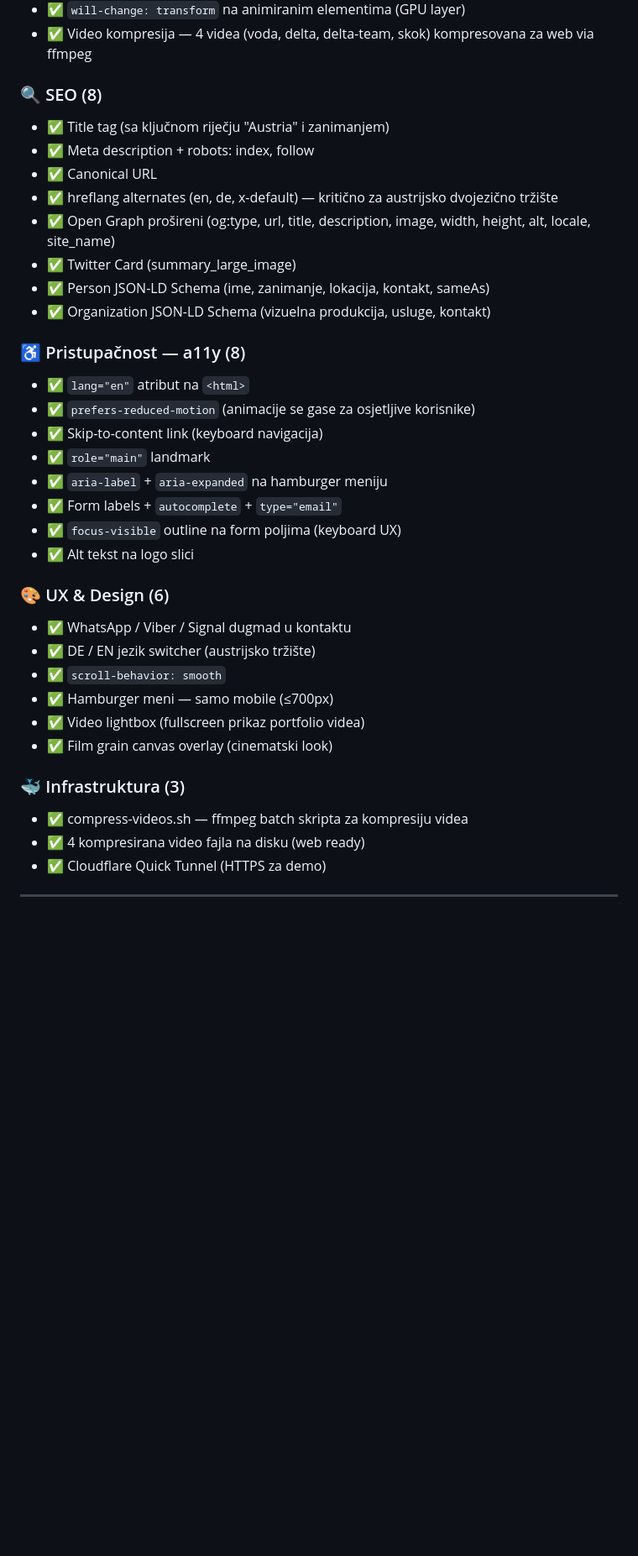
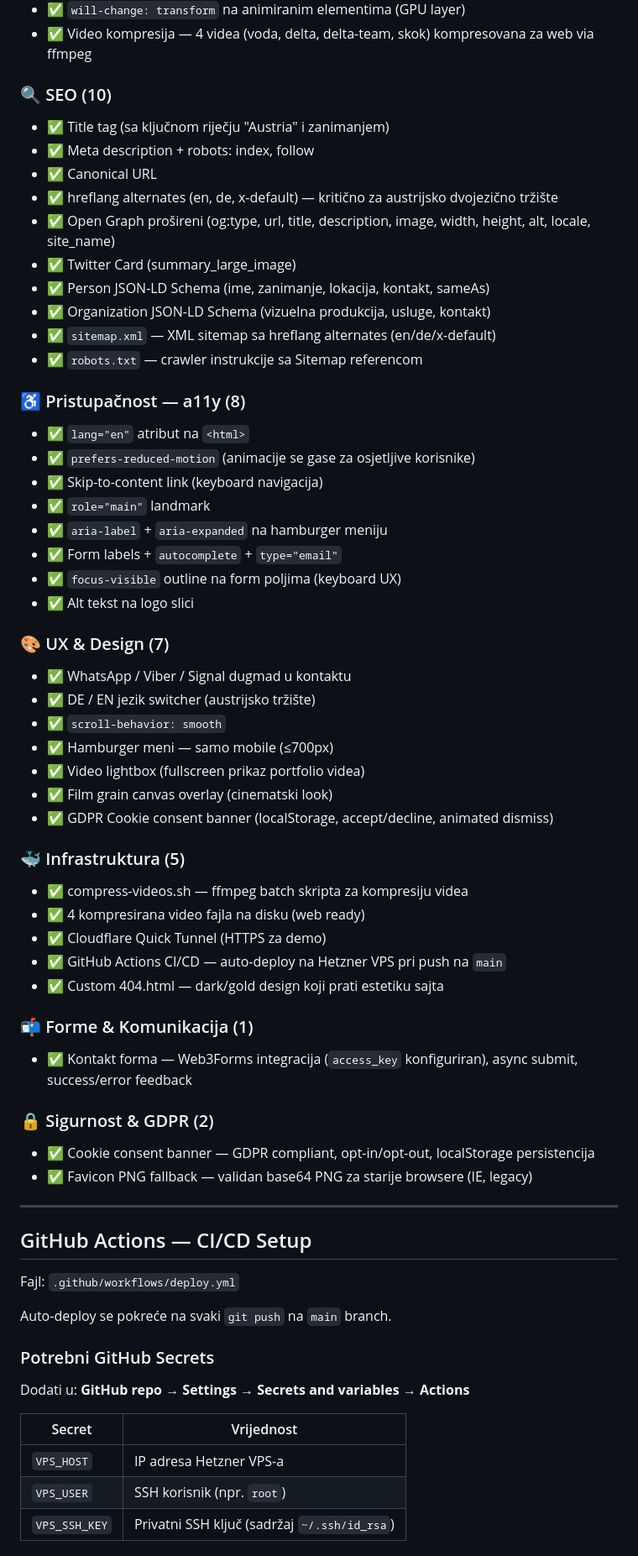
Before and after one commit to pop-filip/mato-website, a Markdown page: DOKUMENTACIJA.md, the part around one of its changes. Shown at 84% size. Rendered like a GitHub page; blank space fills up the shorter version.

```diff
--- a/DOKUMENTACIJA.md
+++ b/DOKUMENTACIJA.md
@@ -59,7 +67,7 @@ mato-website/
 - ✅ `will-change: transform` na animiranim elementima (GPU layer)
 - ✅ Video kompresija — 4 videa (voda, delta, delta-team, skok) kompresovana za web via ffmpeg
 
-### 🔍 SEO (8)
+### 🔍 SEO (10)
 - ✅ Title tag (sa ključnom riječju "Austria" i zanimanjem)
 - ✅ Meta description + robots: index, follow
 - ✅ Canonical URL
@@ -68,6 +76,8 @@ mato-website/
 - ✅ Twitter Card (summary_large_image)
 - ✅ Person JSON-LD Schema (ime, zanimanje, lokacija, kontakt, sameAs)
 - ✅ Organization JSON-LD Schema (vizuelna produkcija, usluge, kontakt)
+- ✅ `sitemap.xml` — XML sitemap sa hreflang alternates (en/de/x-default)
+- ✅ `robots.txt` — crawler instrukcije sa Sitemap referencom
 
 ### ♿ Pristupačnost — a11y (8)
 - ✅ `lang="en"` atribut na `<html>`
@@ -79,15 +89,44 @@ mato-website/
 - ✅ `focus-visible` outline na form poljima (keyboard UX)
 - ✅ Alt tekst na logo slici
 
-### 🎨 UX & Design (6)
+### 🎨 UX & Design (7)
 - ✅ WhatsApp / Viber / Signal dugmad u kontaktu
 - ✅ DE / EN jezik switcher (austrijsko tržište)
 - ✅ `scroll-behavior: smooth`
 - ✅ Hamburger meni — samo mobile (≤700px)
 - ✅ Video lightbox (fullscreen prikaz portfolio videa)
 - ✅ Film grain canvas overlay (cinematski look)
+- ✅ GDPR Cookie consent banner (localStorage, accept/decline, animated dismiss)
 
-### 🐳 Infrastruktura (3)
+### 🐳 Infrastruktura (5)
 - ✅ compress-videos.sh — ffmpeg batch skripta za kompresiju videa
 - ✅ 4 kompresirana video fajla na disku (web ready)
 - ✅ Cloudflare Quick Tunnel (HTTPS za demo)
+- ✅ GitHub Actions CI/CD — auto-deploy na Hetzner VPS pri push na `main`
+- ✅ Custom 404.html — dark/gold design koji prati estetiku sajta
+
+### 📬 Forme & Komunikacija (1)
+- ✅ Kontakt forma — Web3Forms integracija (`access_key` konfiguriran), async submit, success/error feedback
+
+### 🔒 Sigurnost & GDPR (2)
+- ✅ Cookie consent banner — GDPR compliant, opt-in/opt-out, localStorage persistencija
+- ✅ Favicon PNG fallback — validan base64 PNG za starije browsere (IE, legacy)
+
+---
+
+## GitHub Actions — CI/CD Setup
+
+Fajl: `.github/workflows/deploy.yml`
+
+Auto-deploy se pokreće na svaki `git push` na `main` branch.
+
+### Potrebni GitHub Secrets
+
+Dodati u: **GitHub repo → Settings → Secrets and variables → Actions**
+
+| Secret | Vrijednost |
+|---|---|
+| `VPS_HOST` | IP adresa Hetzner VPS-a |
+| `VPS_USER` | SSH korisnik (npr. `root`) |
+| `VPS_SSH_KEY` | Privatni SSH ključ (sadržaj `~/.ssh/id_rsa`) |
+
```
Also changed, not shown: other parts of DOKUMENTACIJA.md (+44 -15 lines).
